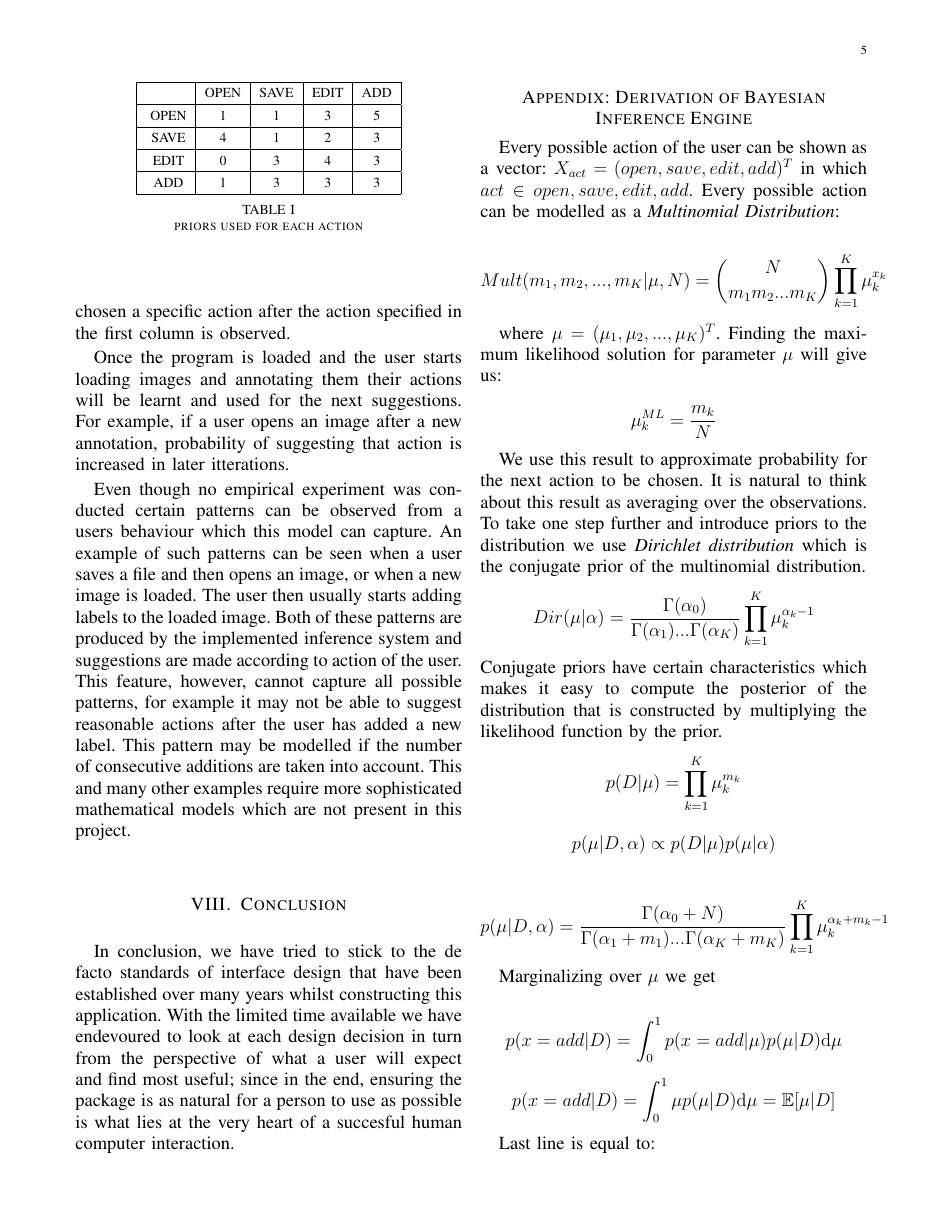
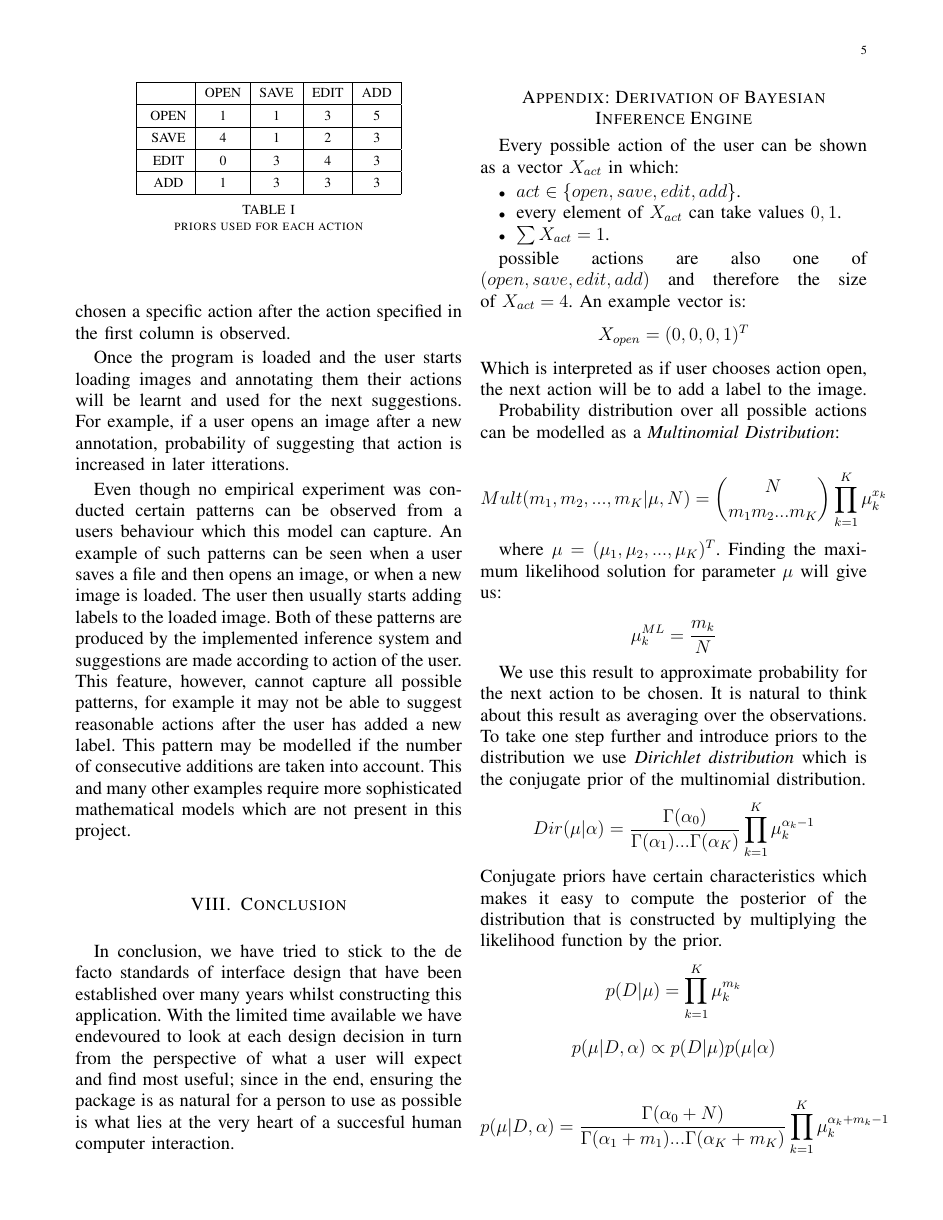
Before and after one commit to btabibian/Bayesian-Labeler, a LaTeX paper (report/template.tex, which reads report/appendix.tex): page 5 of 6. Compiled offline with pdfLaTeX.

Commit message:
better description of Appendix part.
Signed-off-by: Behzad Tabibian <btabibian@gmail.com>

```diff
--- a/report/appendix.tex
+++ b/report/appendix.tex
@@ -1,5 +1,17 @@
 \section{ Derivation of Bayesian Inference Engine}
-Every possible action of the user can be shown as a vector: $X_{act}=(open, save, edit, add)^T$ in which  $act \in {open, save, edit, add}$. Every possible action can be modelled as a \textit{Multinomial Distribution}:
+Every possible action of the user can be shown as a vector $X_{act}$ in which:
+\begin{itemize}
+\item $act \in \{open, save, edit, add\}$.
+\item every element of $X_{act}$ can take values $0,1$.
+\item $\sum X_{act} =1$.
+\end{itemize}
+
+possible actions are also one of $(open, save, edit, add)$ and therefore the size of $X_{act} = 4$. An example vector is:
+\[ X_{open}=(0,0,0,1)^T \]
+Which is interpreted as if user chooses action open, the next action will be to add a label to the image.
+
+
+Probability distribution over all possible actions can be modelled as a \textit{Multinomial Distribution}:
 
 \[
 Mult(m_1,m_2,...,m_K|\mu,N)={N \choose m_1 m_2 ... m_K}\prod_{k=1}^K \mu_{k}^{x_k}
```
